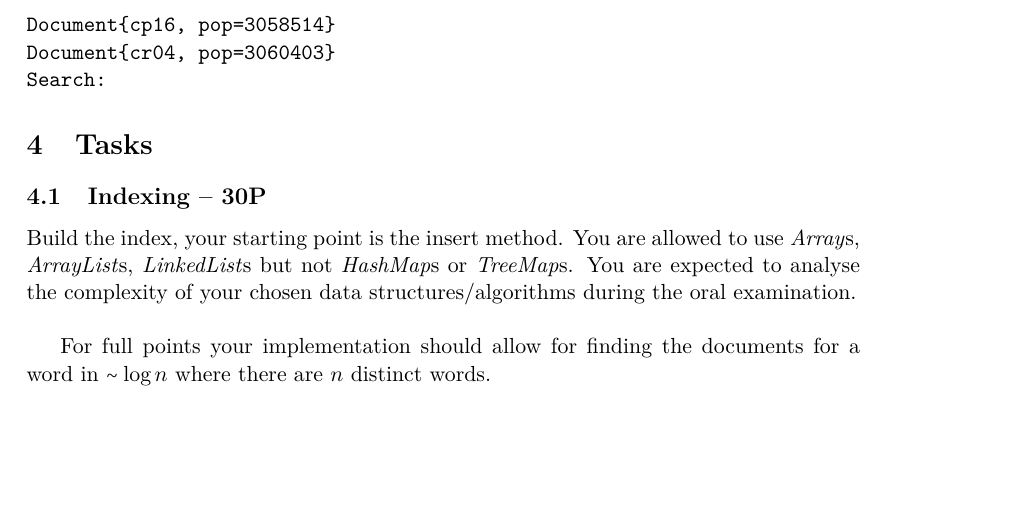
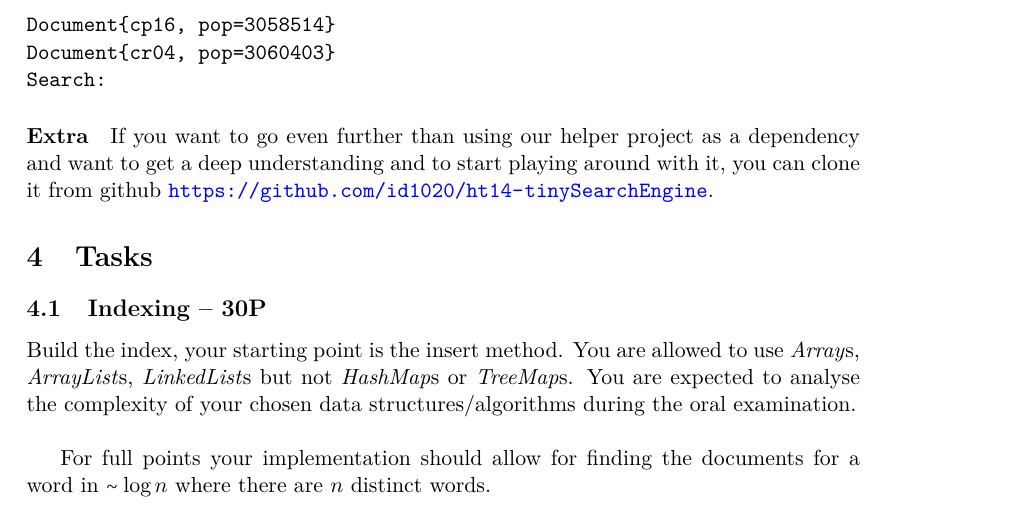
Before and after one commit to id1020/ht14-tinySearchEngine, a LaTeX document (ID1020-project1.tex): part of page 8 of 9, cut so that both start at the same text, the shorter picture padded with empty space. Compiled offline with pdfLaTeX.

Commit message:
add project github link

```diff
--- a/ID1020-project1.tex
+++ b/ID1020-project1.tex
@@ -359,6 +359,7 @@ Document{cr04, pop=3060403}
 Search:
 \end{verbatim}
 
+\paragraph{Extra} If you want to go even further than using our helper project as a dependency and want to get a deep understanding and to start playing around with it, you can clone it from github \url{https://github.com/id1020/ht14-tinySearchEngine}.
 
 \section{Tasks}
 
```
Also changed, not shown: ID1020-project1.pdf.
